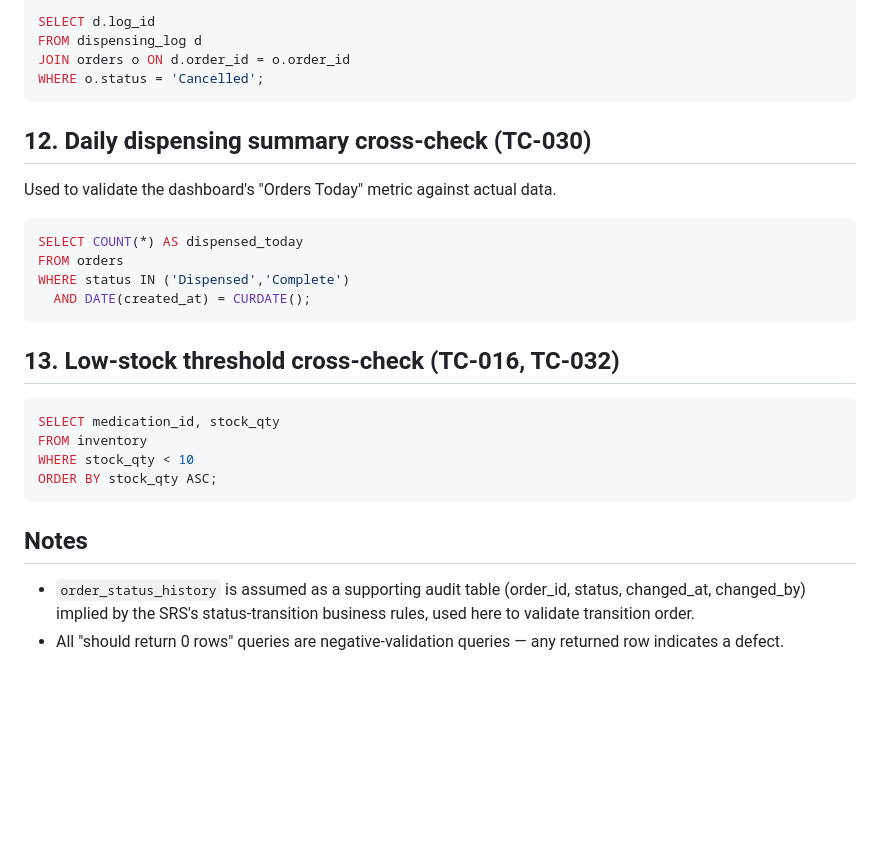
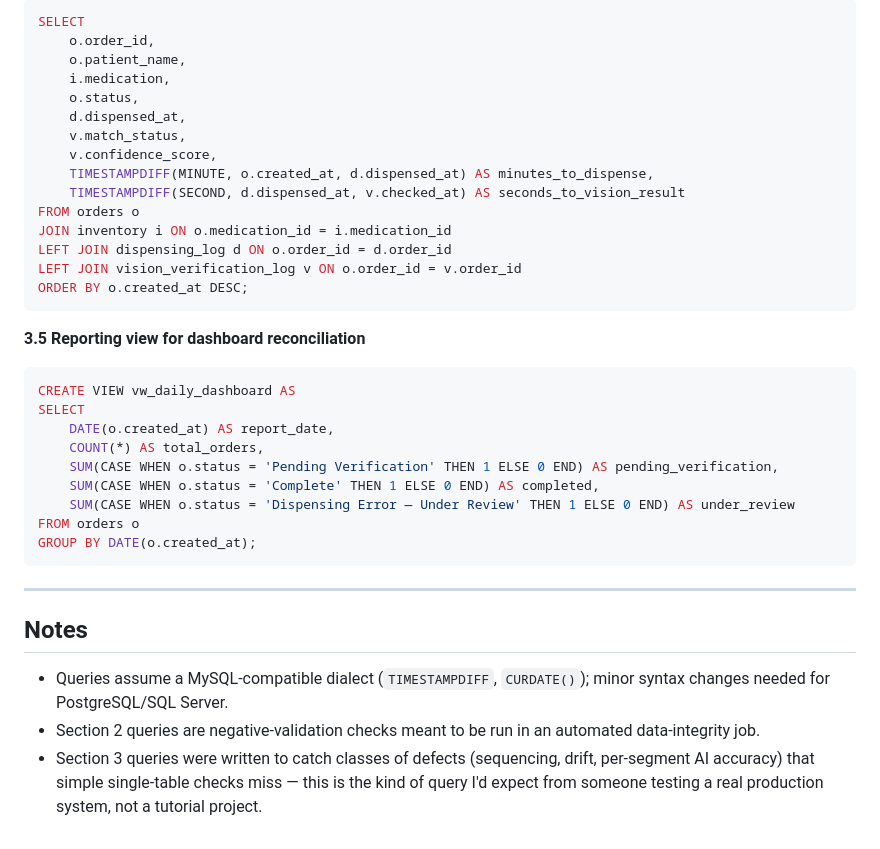
Before and after one commit to rishikalanjewar/QA-Portfolio, a Markdown page: 07-Database-Testing/SQL-Validation-Queries.md, the part around one of its changes. Drawn GitHub-style; blank space fills up the shorter version.

````diff
--- a/07-Database-Testing/SQL-Validation-Queries.md
+++ b/07-Database-Testing/SQL-Validation-Queries.md
@@ -99,27 +186,37 @@ WHERE status = 'Complete'
 ```sql
-SELECT d.log_id
-FROM dispensing_log d
-JOIN orders o ON d.order_id = o.order_id
-WHERE o.status = 'Cancelled';
+SELECT
+    o.order_id,
+    o.patient_name,
+    i.medication,
+    o.status,
+    d.dispensed_at,
+    v.match_status,
+    v.confidence_score,
+    TIMESTAMPDIFF(MINUTE, o.created_at, d.dispensed_at) AS minutes_to_dispense,
+    TIMESTAMPDIFF(SECOND, d.dispensed_at, v.checked_at) AS seconds_to_vision_result
+FROM orders o
+JOIN inventory i ON o.medication_id = i.medication_id
+LEFT JOIN dispensing_log d ON o.order_id = d.order_id
+LEFT JOIN vision_verification_log v ON o.order_id = v.order_id
+ORDER BY o.created_at DESC;
 ```
 
-## 12. Daily dispensing summary cross-check (TC-030)
-Used to validate the dashboard's "Orders Today" metric against actual data.
+**3.5 Reporting view for dashboard reconciliation**
 ```sql
-SELECT COUNT(*) AS dispensed_today
-FROM orders
-WHERE status IN ('Dispensed','Complete')
-  AND DATE(created_at) = CURDATE();
+CREATE VIEW vw_daily_dashboard AS
+SELECT
+    DATE(o.created_at) AS report_date,
+    COUNT(*) AS total_orders,
+    SUM(CASE WHEN o.status = 'Pending Verification' THEN 1 ELSE 0 END) AS pending_verification,
+    SUM(CASE WHEN o.status = 'Complete' THEN 1 ELSE 0 END) AS completed,
+    SUM(CASE WHEN o.status = 'Dispensing Error — Under Review' THEN 1 ELSE 0 END) AS under_review
+FROM orders o
+GROUP BY DATE(o.created_at);
 ```
 
-## 13. Low-stock threshold cross-check (TC-016, TC-032)
-```sql
-SELECT medication_id, stock_qty
-FROM inventory
-WHERE stock_qty < 10
-ORDER BY stock_qty ASC;
-```
+---
 
 ## Notes
-- `order_status_history` is assumed as a supporting audit table (order_id, status, changed_at, changed_by) implied by the SRS's status-transition business rules, used here to validate transition order.
-- All "should return 0 rows" queries are negative-validation queries — any returned row indicates a defect.
+- Queries assume a MySQL-compatible dialect (`TIMESTAMPDIFF`, `CURDATE()`); minor syntax changes needed for PostgreSQL/SQL Server.
+- Section 2 queries are negative-validation checks meant to be run in an automated data-integrity job.
+- Section 3 queries were written to catch classes of defects (sequencing, drift, per-segment AI accuracy) that simple single-table checks miss — this is the kind of query I'd expect from someone testing a real production system, not a tutorial project.
````
Also changed, not shown: other parts of 07-Database-Testing/SQL-Validation-Queries.md (+143 -56 lines).
